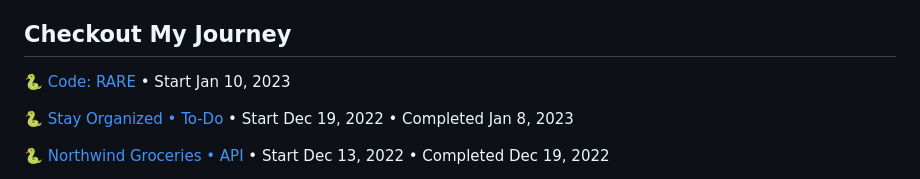
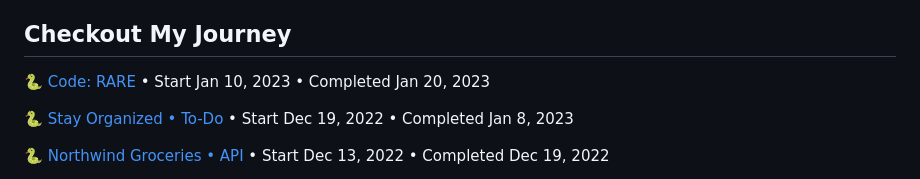
Before and after one commit to roseylikeme/roseylikeme, a Markdown page: README.md, the part around the change. GitHub-like rendering.

```diff
--- a/README.md
+++ b/README.md
@@ -7,7 +7,7 @@
 - Java ☕️ & Python 🐍
 
 ## Checkout My Journey
-🐍 [Code: RARE](https://github.com/roseylikeme/code-rare) • Start Jan 10, 2023
+🐍 [Code: RARE](https://github.com/roseylikeme/code-rare) • Start Jan 10, 2023 • Completed Jan 20, 2023
 
 🐍 [Stay Organized • To-Do](https://github.com/roseylikeme/stay-organized) • Start Dec 19, 2022 • Completed Jan 8, 2023
 
```
